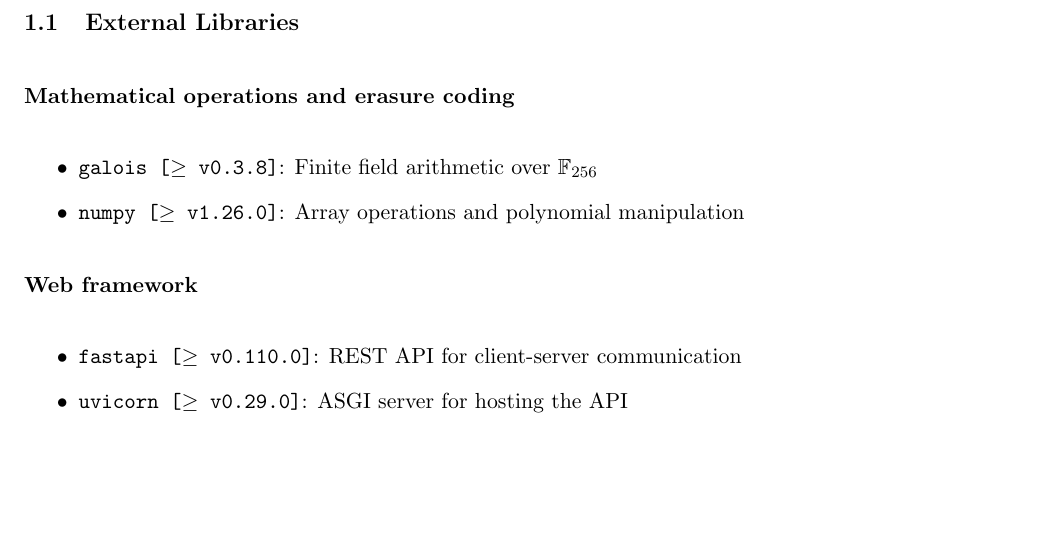
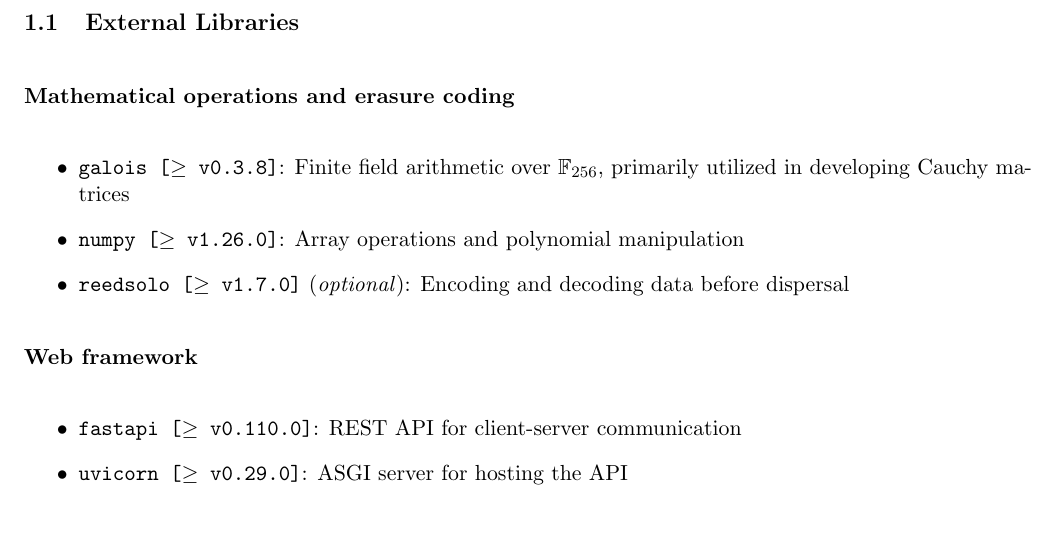
Before and after one commit to albrthuynh/veri-store, a LaTeX document (docs/Security Model/sections/sec04-dependencies.tex): part of the page, cut so that both start at the same text, the shorter picture padded with empty space. Compiled offline with pdfLaTeX.

Commit message:
verified / updated section 4.1

```diff
--- a/docs/Security Model/sections/sec04-dependencies.tex
+++ b/docs/Security Model/sections/sec04-dependencies.tex
@@ -12,8 +12,9 @@
 
 \subsubsection*{Mathematical operations and erasure coding}
 \begin{itemize}
-    \item \texttt{\textbf{galois} [$\geq$ v0.3.8]}: Finite field arithmetic over $\mathbb{F}_{256}$
+    \item \texttt{\textbf{galois} [$\geq$ v0.3.8]}: Finite field arithmetic over $\mathbb{F}_{256}$, primarily utilized in developing Cauchy matrices
     \item \texttt{\textbf{numpy} [$\geq$ v1.26.0]}: Array operations and polynomial manipulation
+    \item \texttt{\textbf{reedsolo} [$\geq$ v1.7.0]} (\textit{optional}): Encoding and decoding data before dispersal
 \end{itemize}
 
 \subsubsection*{Web framework}
```
Also changed, not shown: 2 other files.
